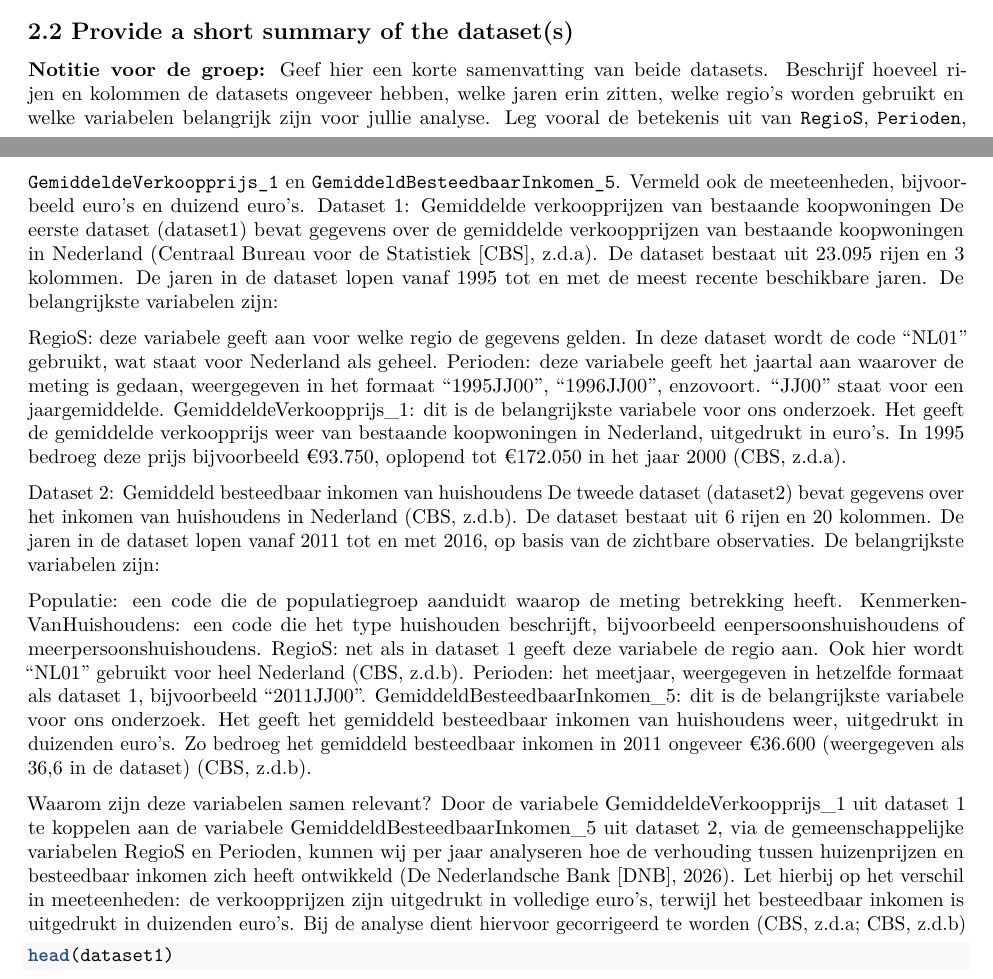
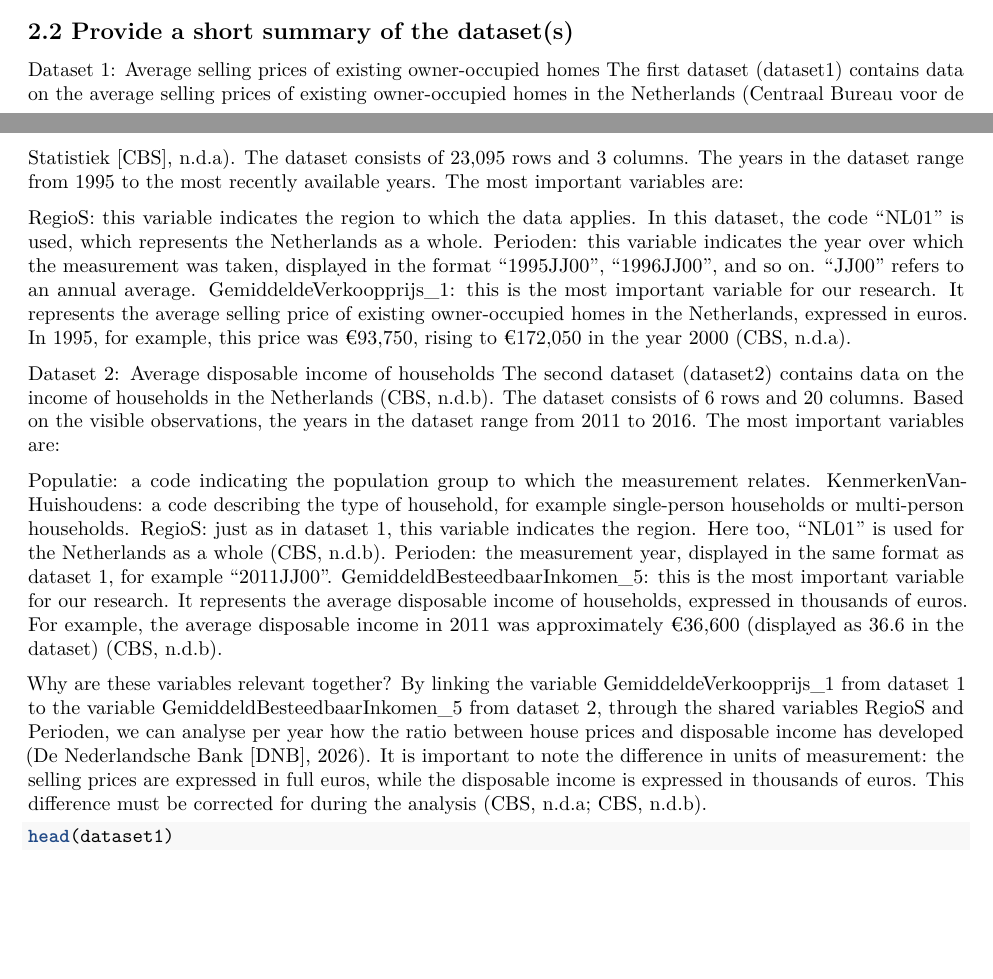
Before and after one commit to OmerFarukUluc/PFE_tutorial05_07, an R Markdown document (ProgrammingForEcon-main/Template_Assignment.Rmd): two parts of pages 3 and 4 of 14, joined at a grey line, cut so that both start at the same text, the shorter picture padded with empty space. Rendered offline with R 4.5, knitr and Pandoc, then LaTeX, with nearby package versions; some code elsewhere in the file could not run offline.

Commit message:
changes after feedback

````diff
--- a/ProgrammingForEcon-main/Template_Assignment.Rmd
+++ b/ProgrammingForEcon-main/Template_Assignment.Rmd
@@ -90,16 +95,24 @@ filter(Key %in% unique(dataset2$KenmerkenVanHuishoudens))
 ```
 
 ## 2.2 Provide a short summary of the dataset(s)
+Dataset 1: Average selling prices of existing owner-occupied homes
+The first dataset (dataset1) contains data on the average selling prices of existing owner-occupied homes in the Netherlands (Centraal Bureau voor de Statistiek [CBS], n.d.a). The dataset consists of 23,095 rows and 3 columns. The years in the dataset range from 1995 to the most recently available years. The most important variables are:
 
-**Notitie voor de groep:** Geef hier een korte samenvatting van beide datasets. Beschrijf hoeveel rijen en kolommen de datasets ongeveer hebben, welke jaren erin zitten, welke regio’s worden gebruikt en welke variabelen belangrijk zijn voor jullie analyse. Leg vooral de betekenis uit van `RegioS`, `Perioden`, `GemiddeldeVerkoopprijs_1` en `GemiddeldBesteedbaarInkomen_5`. Vermeld ook de meeteenheden, bijvoorbeeld euro’s en duizend euro’s. Dataset 1: Gemiddelde verkoopprijzen van bestaande koopwoningen De eerste dataset (dataset1) bevat gegevens over de gemiddelde verkoopprijzen van bestaande koopwoningen in Nederland (Centraal Bureau voor de Statistiek [CBS], z.d.a). De dataset bestaat uit 23.095 rijen en 3 kolommen. De jaren in de dataset lopen vanaf 1995 tot en met de meest recente beschikbare jaren. De belangrijkste variabelen zijn:
+RegioS: this variable indicates the region to which the data applies. In this dataset, the code "NL01" is used, which represents the Netherlands as a whole.
+Perioden: this variable indicates the year over which the measurement was taken, displayed in the format "1995JJ00", "1996JJ00", and so on. "JJ00" refers to an annual average.
+GemiddeldeVerkoopprijs_1: this is the most important variable for our research. It represents the average selling price of existing owner-occupied homes in the Netherlands, expressed in euros. In 1995, for example, this price was €93,750, rising to €172,050 in the year 2000 (CBS, n.d.a).
 
-RegioS: deze variabele geeft aan voor welke regio de gegevens gelden. In deze dataset wordt de code "NL01" gebruikt, wat staat voor Nederland als geheel. Perioden: deze variabele geeft het jaartal aan waarover de meting is gedaan, weergegeven in het formaat "1995JJ00", "1996JJ00", enzovoort. "JJ00" staat voor een jaargemiddelde. GemiddeldeVerkoopprijs_1: dit is de belangrijkste variabele voor ons onderzoek. Het geeft de gemiddelde verkoopprijs weer van bestaande koopwoningen in Nederland, uitgedrukt in euro's. In 1995 bedroeg deze prijs bijvoorbeeld €93.750, oplopend tot €172.050 in het jaar 2000 (CBS, z.d.a).
+Dataset 2: Average disposable income of households
+The second dataset (dataset2) contains data on the income of households in the Netherlands (CBS, n.d.b). The dataset consists of 6 rows and 20 columns. Based on the visible observations, the years in the dataset range from 2011 to 2016. The most important variables are:
 
-Dataset 2: Gemiddeld besteedbaar inkomen van huishoudens De tweede dataset (dataset2) bevat gegevens over het inkomen van huishoudens in Nederland (CBS, z.d.b). De dataset bestaat uit 6 rijen en 20 kolommen. De jaren in de dataset lopen vanaf 2011 tot en met 2016, op basis van de zichtbare observaties. De belangrijkste variabelen zijn:
+Populatie: a code indicating the population group to which the measurement relates.
+KenmerkenVanHuishoudens: a code describing the type of household, for example single-person households or multi-person households.
+RegioS: just as in dataset 1, this variable indicates the region. Here too, "NL01" is used for the Netherlands as a whole (CBS, n.d.b).
+Perioden: the measurement year, displayed in the same format as dataset 1, for example "2011JJ00".
+GemiddeldBesteedbaarInkomen_5: this is the most important variable for our research. It represents the average disposable income of households, expressed in thousands of euros. For example, the average disposable income in 2011 was approximately €36,600 (displayed as 36.6 in the dataset) (CBS, n.d.b).
 
-Populatie: een code die de populatiegroep aanduidt waarop de meting betrekking heeft. KenmerkenVanHuishoudens: een code die het type huishouden beschrijft, bijvoorbeeld eenpersoonshuishoudens of meerpersoonshuishoudens. RegioS: net als in dataset 1 geeft deze variabele de regio aan. Ook hier wordt "NL01" gebruikt voor heel Nederland (CBS, z.d.b). Perioden: het meetjaar, weergegeven in hetzelfde formaat als dataset 1, bijvoorbeeld "2011JJ00". GemiddeldBesteedbaarInkomen_5: dit is de belangrijkste variabele voor ons onderzoek. Het geeft het gemiddeld besteedbaar inkomen van huishoudens weer, uitgedrukt in duizenden euro's. Zo bedroeg het gemiddeld besteedbaar inkomen in 2011 ongeveer €36.600 (weergegeven als 36,6 in de dataset) (CBS, z.d.b).
-
-Waarom zijn deze variabelen samen relevant? Door de variabele GemiddeldeVerkoopprijs_1 uit dataset 1 te koppelen aan de variabele GemiddeldBesteedbaarInkomen_5 uit dataset 2, via de gemeenschappelijke variabelen RegioS en Perioden, kunnen wij per jaar analyseren hoe de verhouding tussen huizenprijzen en besteedbaar inkomen zich heeft ontwikkeld (De Nederlandsche Bank [DNB], 2026). Let hierbij op het verschil in meeteenheden: de verkoopprijzen zijn uitgedrukt in volledige euro's, terwijl het besteedbaar inkomen is uitgedrukt in duizenden euro's. Bij de analyse dient hiervoor gecorrigeerd te worden (CBS, z.d.a; CBS, z.d.b)
+Why are these variables relevant together?
+By linking the variable GemiddeldeVerkoopprijs_1 from dataset 1 to the variable GemiddeldBesteedbaarInkomen_5 from dataset 2, through the shared variables RegioS and Perioden, we can analyse per year how the ratio between house prices and disposable income has developed (De Nederlandsche Bank [DNB], 2026). It is important to note the difference in units of measurement: the selling prices are expressed in full euros, while the disposable income is expressed in thousands of euros. This difference must be corrected for during the analysis (CBS, n.d.a; CBS, n.d.b).
 
 ```{r}
 head(dataset1)
````
Also changed, not shown: ProgrammingForEcon-main/Template_Assignment.Rmd (18 more changed lines).
